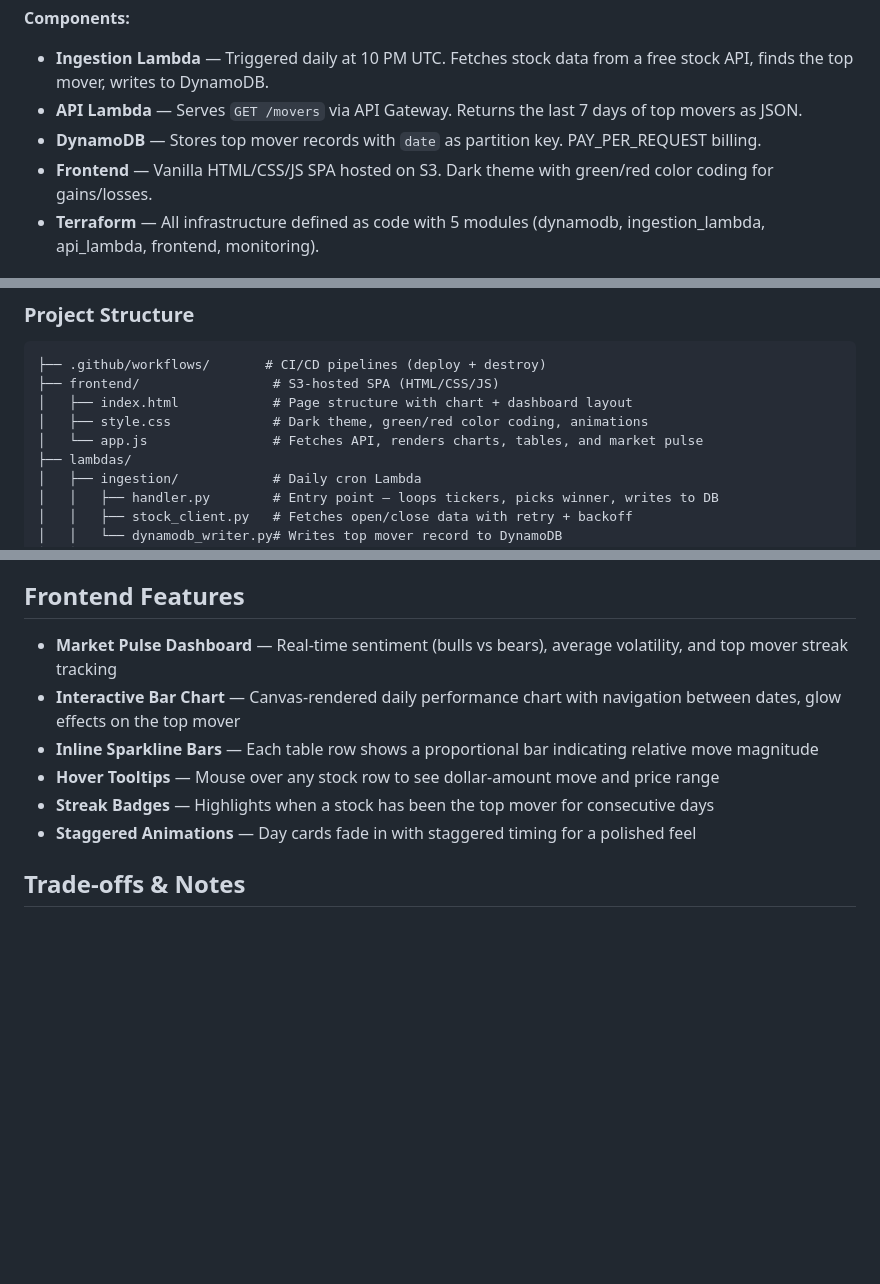
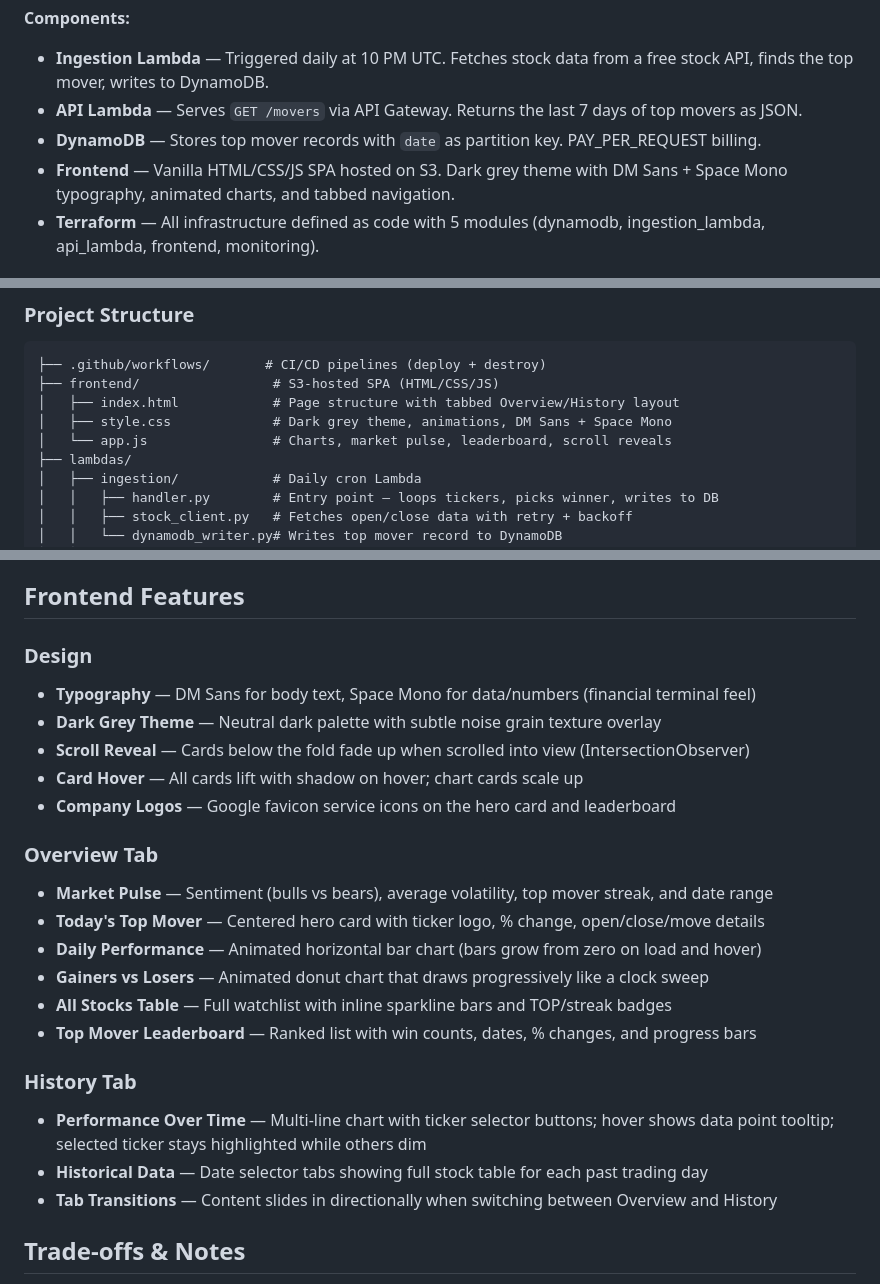
Before and after one commit to SakuraMochiii/stocks-serverless-pipeline, a Markdown page: README.md, 3 parts joined by grey strips. GitHub-like rendering; blank space fills up the shorter version.

Commit message:
Update README to reflect frontend redesign
Update Frontend Features section with current design: typography,
grey theme, scroll reveals, tabbed navigation, animated charts,
company logos, leaderboard with % changes, and line chart with
ticker selector.

````diff
--- a/README.md
+++ b/README.md
@@ -14,7 +14,7 @@ Frontend (S3) → API Gateway → API Lambda ───┘
 - **Ingestion Lambda** — Triggered daily at 10 PM UTC. Fetches stock data from a free stock API, finds the top mover, writes to DynamoDB.
 - **API Lambda** — Serves `GET /movers` via API Gateway. Returns the last 7 days of top movers as JSON.
 - **DynamoDB** — Stores top mover records with `date` as partition key. PAY_PER_REQUEST billing.
-- **Frontend** — Vanilla HTML/CSS/JS SPA hosted on S3. Dark theme with green/red color coding for gains/losses.
+- **Frontend** — Vanilla HTML/CSS/JS SPA hosted on S3. Dark grey theme with DM Sans + Space Mono typography, animated charts, and tabbed navigation.
 - **Terraform** — All infrastructure defined as code with 5 modules (dynamodb, ingestion_lambda, api_lambda, frontend, monitoring).
 
 ## How It Works
@@ -35,9 +35,9 @@ Frontend (S3) → API Gateway → API Lambda ───┘
 ```
 ├── .github/workflows/       # CI/CD pipelines (deploy + destroy)
 ├── frontend/                 # S3-hosted SPA (HTML/CSS/JS)
-│   ├── index.html            # Page structure with chart + dashboard layout
-│   ├── style.css             # Dark theme, green/red color coding, animations
-│   └── app.js                # Fetches API, renders charts, tables, and market pulse
+│   ├── index.html            # Page structure with tabbed Overview/History layout
+│   ├── style.css             # Dark grey theme, animations, DM Sans + Space Mono
+│   └── app.js                # Charts, market pulse, leaderboard, scroll reveals
 ├── lambdas/
 │   ├── ingestion/            # Daily cron Lambda
 │   │   ├── handler.py        # Entry point — loops tickers, picks winner, writes to DB
@@ -169,12 +169,25 @@ The monitoring module provides:
 
 ## Frontend Features
 
-- **Market Pulse Dashboard** — Real-time sentiment (bulls vs bears), average volatility, and top mover streak tracking
-- **Interactive Bar Chart** — Canvas-rendered daily performance chart with navigation between dates, glow effects on the top mover
-- **Inline Sparkline Bars** — Each table row shows a proportional bar indicating relative move magnitude
-- **Hover Tooltips** — Mouse over any stock row to see dollar-amount move and price range
-- **Streak Badges** — Highlights when a stock has been the top mover for consecutive days
-- **Staggered Animations** — Day cards fade in with staggered timing for a polished feel
+### Design
+- **Typography** — DM Sans for body text, Space Mono for data/numbers (financial terminal feel)
+- **Dark Grey Theme** — Neutral dark palette with subtle noise grain texture overlay
+- **Scroll Reveal** — Cards below the fold fade up when scrolled into view (IntersectionObserver)
+- **Card Hover** — All cards lift with shadow on hover; chart cards scale up
+- **Company Logos** — Google favicon service icons on the hero card and leaderboard
+
+### Overview Tab
+- **Market Pulse** — Sentiment (bulls vs bears), average volatility, top mover streak, and date range
+- **Today's Top Mover** — Centered hero card with ticker logo, % change, open/close/move details
+- **Daily Performance** — Animated horizontal bar chart (bars grow from zero on load and hover)
+- **Gainers vs Losers** — Animated donut chart that draws progressively like a clock sweep
+- **All Stocks Table** — Full watchlist with inline sparkline bars and TOP/streak badges
+- **Top Mover Leaderboard** — Ranked list with win counts, dates, % changes, and progress bars
+
+### History Tab
+- **Performance Over Time** — Multi-line chart with ticker selector buttons; hover shows data point tooltip; selected ticker stays highlighted while others dim
+- **Historical Data** — Date selector tabs showing full stock table for each past trading day
+- **Tab Transitions** — Content slides in directionally when switching between Overview and History
 
 ## Trade-offs & Notes
 
````
